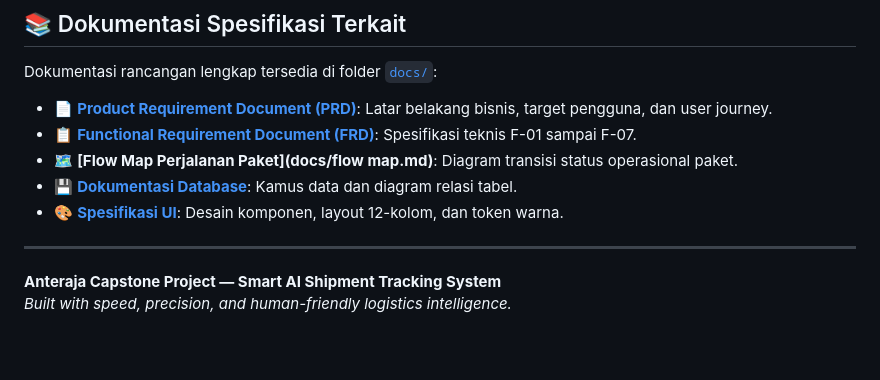
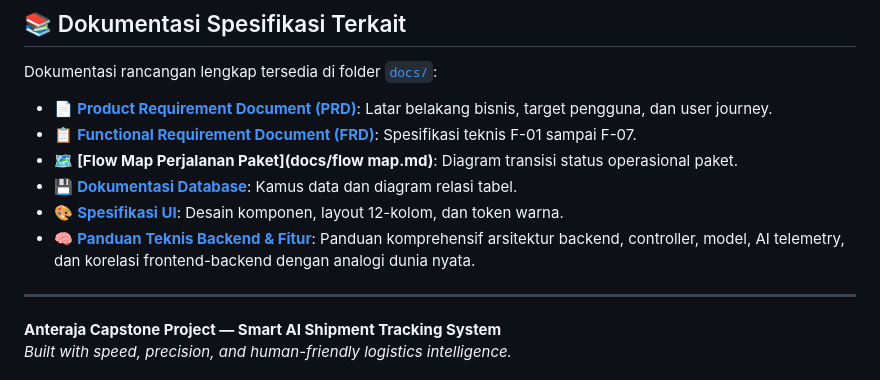
Before and after one commit to asyep/anteraja-capstone-asyep, a Markdown page: README.md, the part around the change. Rendered like a GitHub page; blank space fills up the shorter version.

Commit message:
docs: update README with backend technical guide and relocate to docs/

```diff
--- a/README.md
+++ b/README.md
@@ -362,6 +362,7 @@ Dokumentasi rancangan lengkap tersedia di folder [`docs/`](docs/):
 * 🗺️ **[Flow Map Perjalanan Paket](docs/flow map.md)**: Diagram transisi status operasional paket.
 * 💾 **[Dokumentasi Database](docs/database/)**: Kamus data dan diagram relasi tabel.
 * 🎨 **[Spesifikasi UI](docs/ui/)**: Desain komponen, layout 12-kolom, dan token warna.
+* 🧠 **[Panduan Teknis Backend & Fitur](docs/PANDUAN_PENJELASAN_BACKEND.md)**: Panduan komprehensif arsitektur backend, controller, model, AI telemetry, dan korelasi frontend-backend dengan analogi dunia nyata.
 
 ---
 
```
Also changed, not shown: docs/PANDUAN_PENJELASAN_BACKEND.md (renamed from PANDUAN_PENJELASAN_BACKEND.md).
